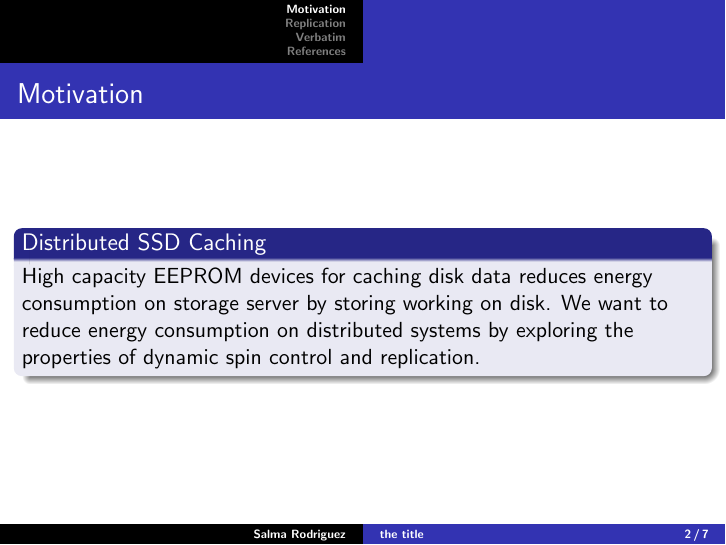
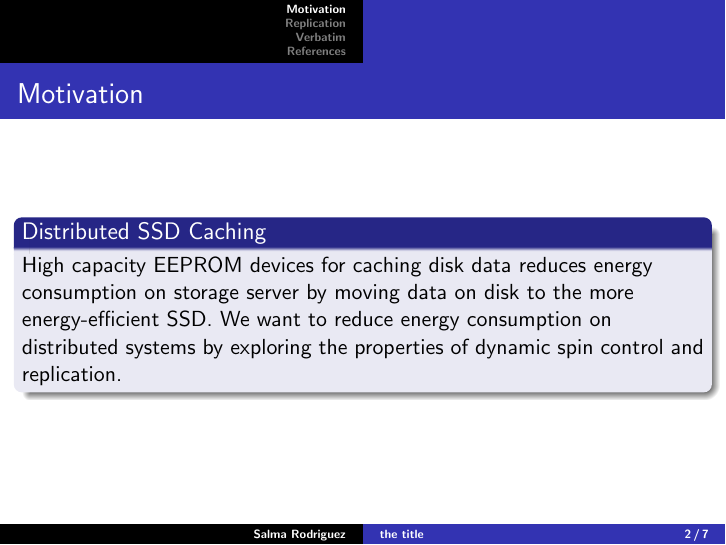
Before and after one commit to salma-rodriguez/senior-project, LaTeX slides (presentation/slides.tex): page 2 of 7. Compiled offline with pdfLaTeX.

```diff
--- a/presentation/slides.tex
+++ b/presentation/slides.tex
@@ -11,9 +11,7 @@
 \institute[University] {
 Florida International University \\
 \medskip
-{\emph{srodr063@fiu.edu}}
-}
-%
+{\emph{srodr063@fiu.edu}}}
 \date{\today}
 %
 \begin{document}
@@ -28,10 +26,11 @@
 \begin{block}
 {Distributed SSD Caching}
 High capacity EEPROM devices for caching disk data
-reduces energy consumption on storage server by storing
-working on disk. We want to reduce energy consumption
-on distributed systems by exploring the properties of
-dynamic spin control and replication.
+reduces energy consumption on storage server by moving
+data on disk to the more energy-efficient SSD. We want
+to reduce energy consumption on distributed systems by
+exploring the properties of dynamic spin control and
+replication.
 \end{block}
 \end{frame}
 %
```
Also changed, not shown: presentation/Makefile.
